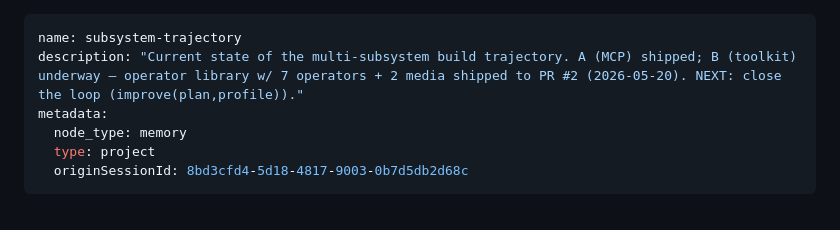
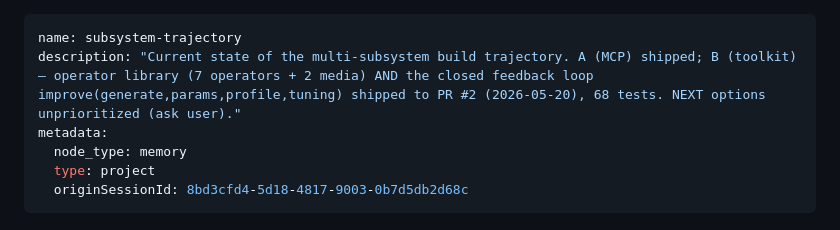
Before and after one commit to ag0x00/VisualThinking, a Markdown page: .claude/memory/project_subsystem-trajectory.md, the part around one of its changes. GitHub-like rendering.

Commit message:
memory: loop closed — improve() shipped to PR #2 (tuning maps + cliff-knob lessons)
Co-Authored-By: Claude Opus 4.7 (1M context) <noreply@anthropic.com>

```diff
--- a/.claude/memory/project_subsystem-trajectory.md
+++ b/.claude/memory/project_subsystem-trajectory.md
@@ -1,6 +1,6 @@
 ---
 name: subsystem-trajectory
-description: "Current state of the multi-subsystem build trajectory. A (MCP) shipped; B (toolkit) underway — operator library w/ 7 operators + 2 media shipped to PR #2 (2026-05-20). NEXT: close the loop (improve(plan,profile))."
+description: "Current state of the multi-subsystem build trajectory. A (MCP) shipped; B (toolkit) — operator library (7 operators + 2 media) AND the closed feedback loop improve(generate,params,profile,tuning) shipped to PR #2 (2026-05-20), 68 tests. NEXT options unprioritized (ask user)."
 metadata:
   node_type: memory
   type: project
```
Also changed, not shown: other parts of .claude/memory/project_subsystem-trajectory.md (+3 -1 lines), .claude/memory/MEMORY.md (+1 -1 lines).
